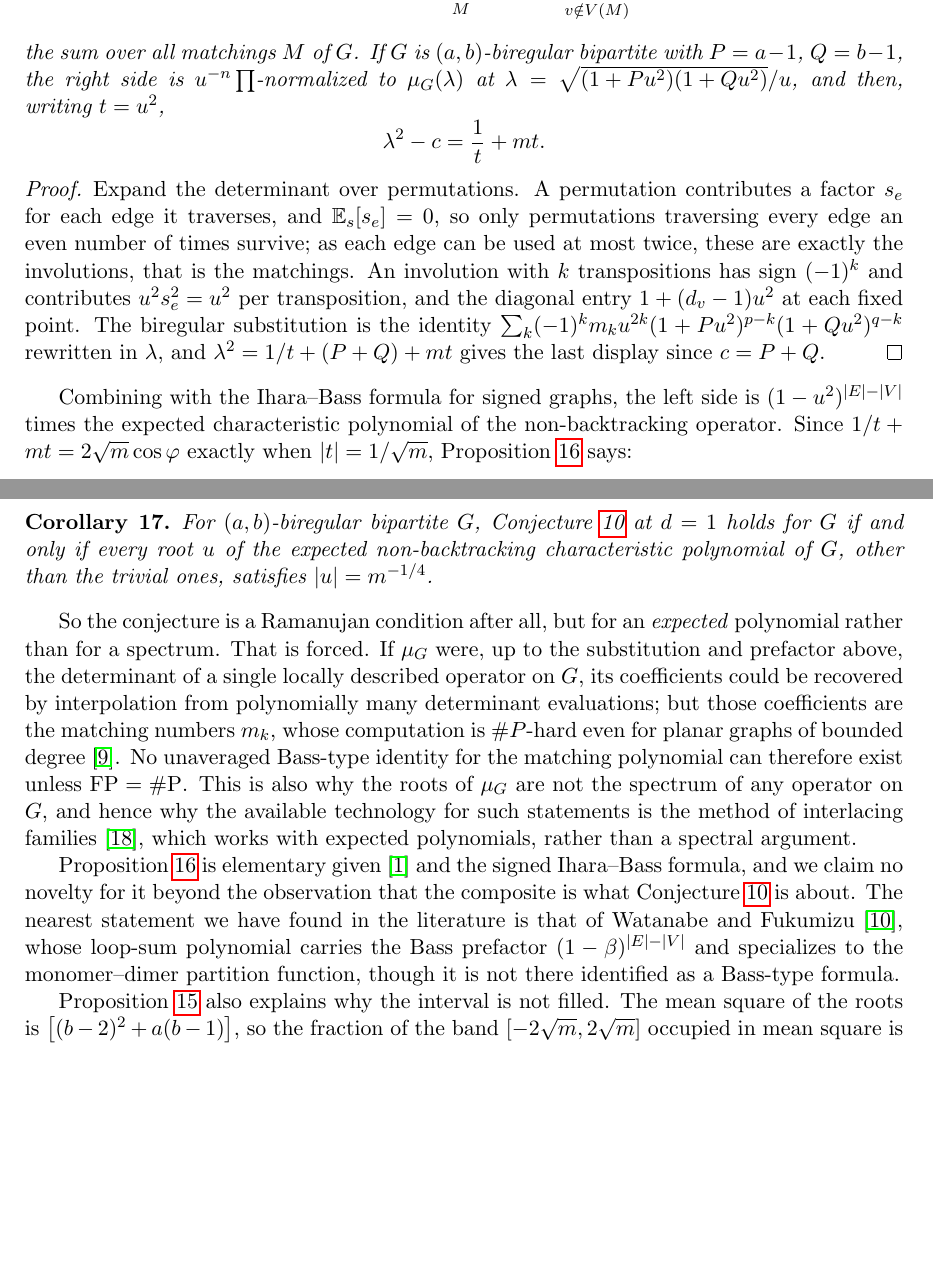
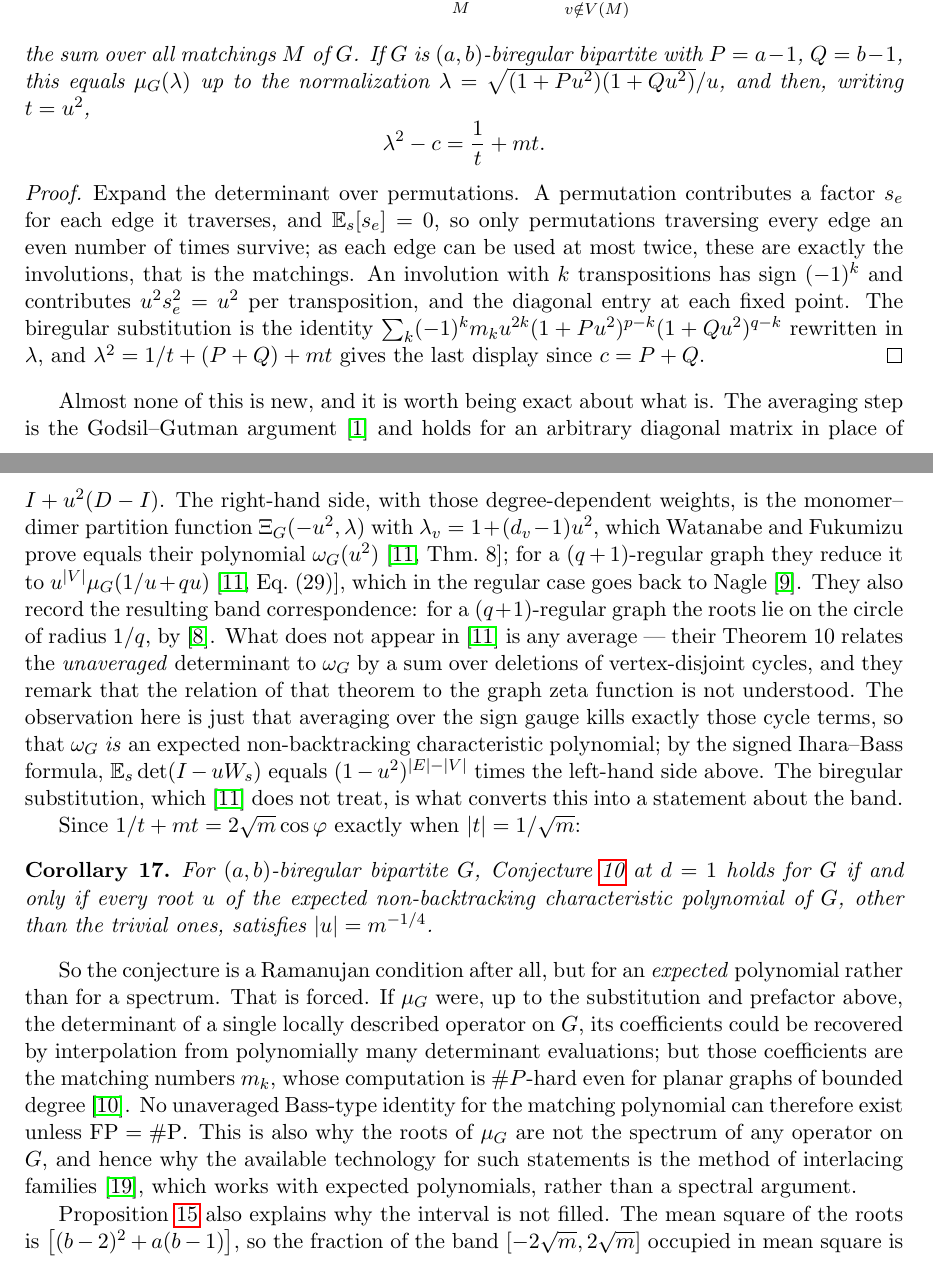
Before and after one commit to ElVec1o/rama-notes, a LaTeX paper (paper2_note/note.tex): two parts of pages 10 and 11 of 18, joined at a grey line, cut so that both start at the same text, the shorter picture padded with empty space. Compiled offline with pdfLaTeX.

Commit message:
Re-attribute prop:gauge after reading Watanabe-Fukumizu at source
Both arXiv versions were read in full. Most of what the previous commit presented
as an observation is theirs:

- the right-hand side, with the degree-dependent weights 1 + (d_v - 1)u^2, is the
  monomer-dimer partition function they show equals omega_G(u^2), Theorem 8;
- the regular specialization u^|V| mu_G(1/u + qu) is their Eq. (29), and in the
  regular case goes back to Nagle 1966;
- the band correspondence for (q+1)-regular graphs, roots on the circle of radius
  1/q, is stated on their p. 23.

The averaging step is in any case the classical Godsil-Gutman argument and holds
for an arbitrary diagonal matrix. What is left is narrow and is now stated as
such: no average appears anywhere in their paper -- their Theorem 10 relates the
UNAVERAGED determinant to omega_G by a cycle-deletion sum, and they explicitly
remark that its relation to the graph zeta function is not understood. The
observation retained is that the sign-gauge average kills exactly those cycle
terms, so omega_G is an expected non-backtracking characteristic polynomial, plus
the biregular substitution, which they do not treat.

Also fixes an inverted prefactor: E_s det(I - uW_s) equals (1-u^2)^(|E|-|V|) times
the left-hand side, not the other way round.

```diff
--- a/paper2_note/note.tex
+++ b/paper2_note/note.tex
@@ -663,8 +663,7 @@ $s\in\{\pm1\}^{E}$, and $D$ the degree matrix. Then, with $s$ uniform,
 =\sum_{M}(-u^2)^{|M|}\prod_{v\notin V(M)}\bigl(1+(d_v-1)u^2\bigr),
 \]
 the sum over all matchings $M$ of $G$. If $G$ is $(a,b)$-biregular bipartite with
-$P=a-1$, $Q=b-1$, the right side is
-$u^{-n}\prod$-normalized to $\mu_G(\lambda)$ at
+$P=a-1$, $Q=b-1$, this equals $\mu_G(\lambda)$ up to the normalization
 $\lambda=\sqrt{(1+Pu^2)(1+Qu^2)}/u$, and then, writing $t=u^2$,
 \[
 \lambda^2-c=\frac1t+mt .
@@ -677,16 +676,33 @@ $s_e$ for each edge it traverses, and $\mathbb E_s[s_e]=0$, so only permutations
 traversing every edge an even number of times survive; as each edge can be used
 at most twice, these are exactly the involutions, that is the matchings. An
 involution with $k$ transpositions has sign $(-1)^k$ and contributes $u^2s_e^2=u^2$
-per transposition, and the diagonal entry $1+(d_v-1)u^2$ at each fixed point.
-The biregular substitution is the identity
+per transposition, and the diagonal entry at each fixed point. The biregular
+substitution is the identity
 $\sum_k(-1)^km_ku^{2k}(1+Pu^2)^{p-k}(1+Qu^2)^{q-k}$ rewritten in $\lambda$, and
 $\lambda^2=1/t+(P+Q)+mt$ gives the last display since $c=P+Q$.
 \end{proof}
 
-Combining with the Ihara--Bass formula for signed graphs, the left side is
-$(1-u^2)^{|E|-|V|}$ times the expected characteristic polynomial of the
-non-backtracking operator. Since $1/t+mt=2\sqrt m\cos\varphi$ exactly when
-$|t|=1/\sqrt m$, Proposition~\ref{prop:gauge} says:
+Almost none of this is new, and it is worth being exact about what is. The
+averaging step is the Godsil--Gutman argument \cite{GG} and holds for an
+arbitrary diagonal matrix in place of $I+u^2(D-I)$. The right-hand side, with
+those degree-dependent weights, is the monomer--dimer partition function
+$\Xi_G(-u^2,\lambda)$ with $\lambda_v=1+(d_v-1)u^2$, which Watanabe and Fukumizu
+prove equals their polynomial $\omega_G(u^2)$ \cite[Thm.~8]{WF}; for a
+$(q+1)$-regular graph they reduce it to $u^{|V|}\mu_G(1/u+qu)$
+\cite[Eq.~(29)]{WF}, which in the regular case goes back to Nagle \cite{Na}. They
+also record the resulting band correspondence: for a $(q+1)$-regular graph the
+roots lie on the circle of radius $1/q$, by \cite{HL}. What does not appear in
+\cite{WF} is any average --- their Theorem 10 relates the \emph{unaveraged}
+determinant to $\omega_G$ by a sum over deletions of vertex-disjoint cycles, and
+they remark that the relation of that theorem to the graph zeta function is not
+understood. The observation here is just that averaging over the sign gauge kills
+exactly those cycle terms, so that $\omega_G$ \emph{is} an expected
+non-backtracking characteristic polynomial; by the signed Ihara--Bass formula,
+$\mathbb E_s\det(I-uW_s)$ equals $(1-u^2)^{|E|-|V|}$ times the left-hand side
+above. The biregular substitution, which \cite{WF} does not treat, is what
+converts this into a statement about the band.
+
+Since $1/t+mt=2\sqrt m\cos\varphi$ exactly when $|t|=1/\sqrt m$:
 
 \begin{corollary}\label{cor:ramanujan}
 For $(a,b)$-biregular bipartite $G$, Conjecture~\ref{conj:gap} at $d=1$ holds for
@@ -706,14 +722,6 @@ the roots of $\mu_G$ are not the spectrum of any operator on $G$, and hence why
 the available technology for such statements is the method of interlacing
 families \cite{MSS}, which works with expected polynomials, rather than a
 spectral argument.
-
-Proposition~\ref{prop:gauge} is elementary given \cite{GG} and the signed
-Ihara--Bass formula, and we claim no novelty for it beyond the observation that
-the composite is what Conjecture~\ref{conj:gap} is about. The nearest statement
-we have found in the literature is that of Watanabe and Fukumizu \cite{WF}, whose
-loop-sum polynomial carries the Bass prefactor $(1-\beta)^{|E|-|V|}$ and
-specializes to the monomer--dimer partition function, though it is not there
-identified as a Bass-type formula.
 
 Proposition~\ref{prop:moments} also explains why the interval is not filled. The
 mean square of the roots is $\bigl[(b-2)^2+a(b-1)\bigr]$, so the fraction of the
```
Also changed, not shown: paper2_note/note.tex (3 more changed lines).
